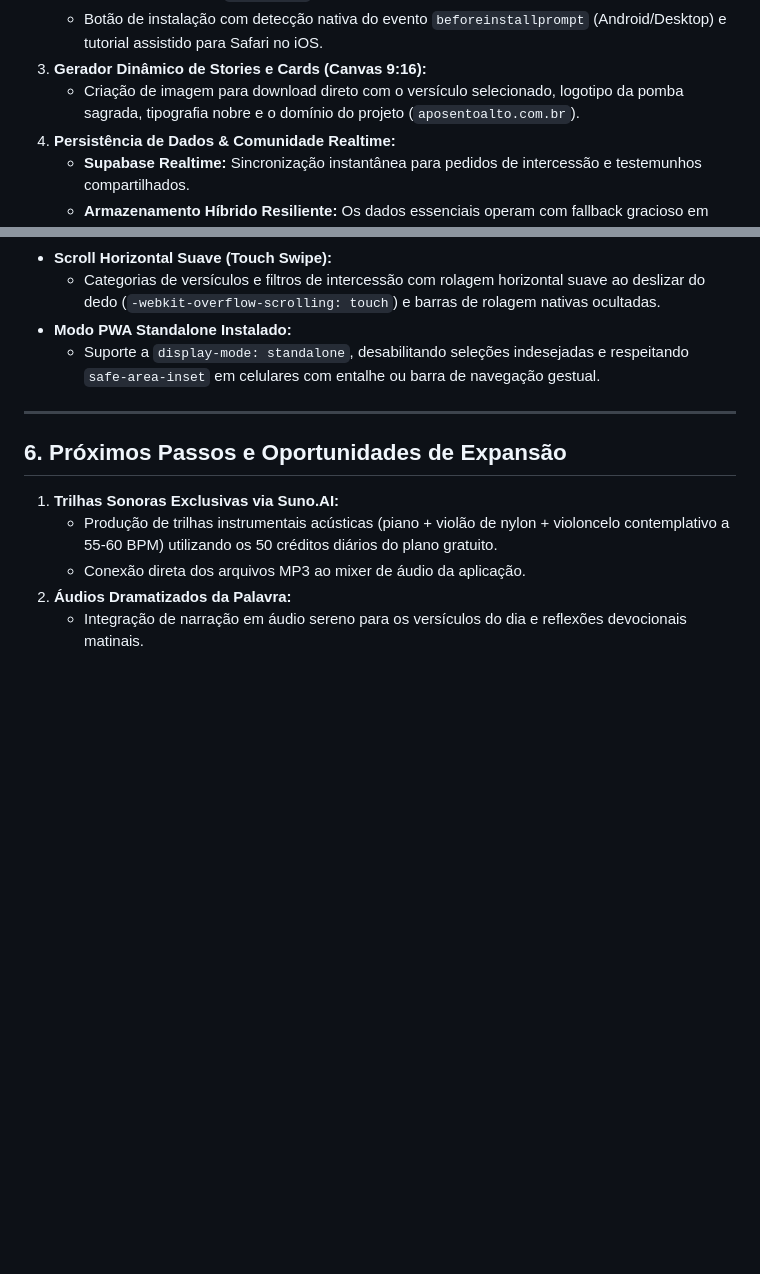
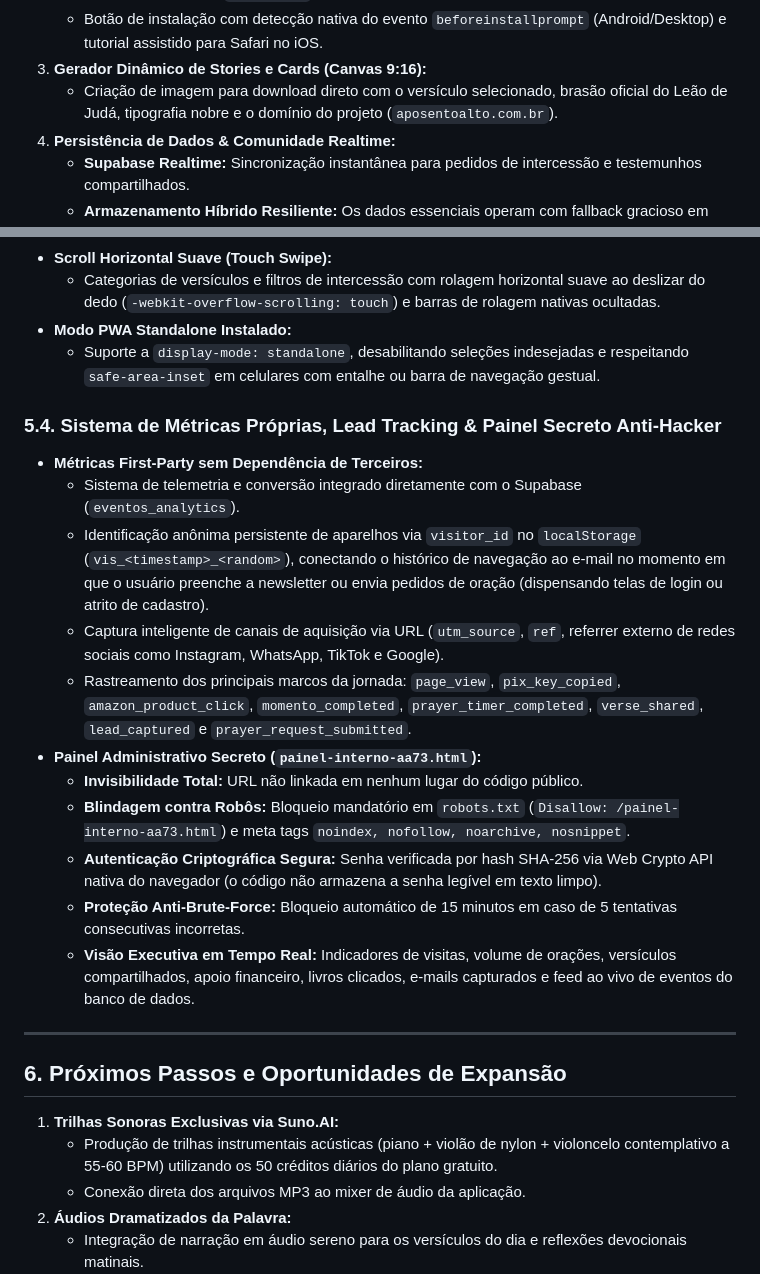
Before and after one commit to pixelstudio-land/aposento-alto, a Markdown page: DOCUMENTACAO_PROJETO.md, 2 parts joined by grey strips. Drawn GitHub-style; blank space fills up the shorter version.

Commit message:
docs: atualizar documentacao com secao de analytics e novo brasao do Leao

```diff
--- a/DOCUMENTACAO_PROJETO.md
+++ b/DOCUMENTACAO_PROJETO.md
@@ -80,7 +80,7 @@ A paleta foi desenhada para remeter a uma noite estrelada de comunhão no cenác
    - [manifest.json](file:///c:/Projetos/Pixel/Landing%20Pages/Aposento%20Alto/manifest.json) completo com ícones de 192px e 512px, cor tema `#080C18`, e exibição em tela cheia independente (`standalone`).
    - Botão de instalação com detecção nativa do evento `beforeinstallprompt` (Android/Desktop) e tutorial assistido para Safari no iOS.
 3. **Gerador Dinâmico de Stories e Cards (Canvas 9:16):**
-   - Criação de imagem para download direto com o versículo selecionado, logotipo da pomba sagrada, tipografia nobre e o domínio do projeto (`aposentoalto.com.br`).
+   - Criação de imagem para download direto com o versículo selecionado, brasão oficial do Leão de Judá, tipografia nobre e o domínio do projeto (`aposentoalto.com.br`).
 4. **Persistência de Dados & Comunidade Realtime:**
    - **Supabase Realtime:** Sincronização instantânea para pedidos de intercessão e testemunhos compartilhados.
    - **Armazenamento Híbrido Resiliente:** Os dados essenciais operam com fallback gracioso em `localStorage`.
@@ -367,6 +367,19 @@ A paleta foi desenhada para remeter a uma noite estrelada de comunhão no cenác
 - **Modo PWA Standalone Instalado:**
   - Suporte a `display-mode: standalone`, desabilitando seleções indesejadas e respeitando `safe-area-inset` em celulares com entalhe ou barra de navegação gestual.
 
+### 5.4. Sistema de Métricas Próprias, Lead Tracking & Painel Secreto Anti-Hacker
+- **Métricas First-Party sem Dependência de Terceiros:**
+  - Sistema de telemetria e conversão integrado diretamente com o Supabase (`eventos_analytics`).
+  - Identificação anônima persistente de aparelhos via `visitor_id` no `localStorage` (`vis_<timestamp>_<random>`), conectando o histórico de navegação ao e-mail no momento em que o usuário preenche a newsletter ou envia pedidos de oração (dispensando telas de login ou atrito de cadastro).
+  - Captura inteligente de canais de aquisição via URL (`utm_source`, `ref`, referrer externo de redes sociais como Instagram, WhatsApp, TikTok e Google).
+  - Rastreamento dos principais marcos da jornada: `page_view`, `pix_key_copied`, `amazon_product_click`, `momento_completed`, `prayer_timer_completed`, `verse_shared`, `lead_captured` e `prayer_request_submitted`.
+- **Painel Administrativo Secreto (`painel-interno-aa73.html`):**
+  - **Invisibilidade Total:** URL não linkada em nenhum lugar do código público.
+  - **Blindagem contra Robôs:** Bloqueio mandatório em `robots.txt` (`Disallow: /painel-interno-aa73.html`) e meta tags `noindex, nofollow, noarchive, nosnippet`.
+  - **Autenticação Criptográfica Segura:** Senha verificada por hash SHA-256 via Web Crypto API nativa do navegador (o código não armazena a senha legível em texto limpo).
+  - **Proteção Anti-Brute-Force:** Bloqueio automático de 15 minutos em caso de 5 tentativas consecutivas incorretas.
+  - **Visão Executiva em Tempo Real:** Indicadores de visitas, volume de orações, versículos compartilhados, apoio financeiro, livros clicados, e-mails capturados e feed ao vivo de eventos do banco de dados.
+
 ---
 
 
```
